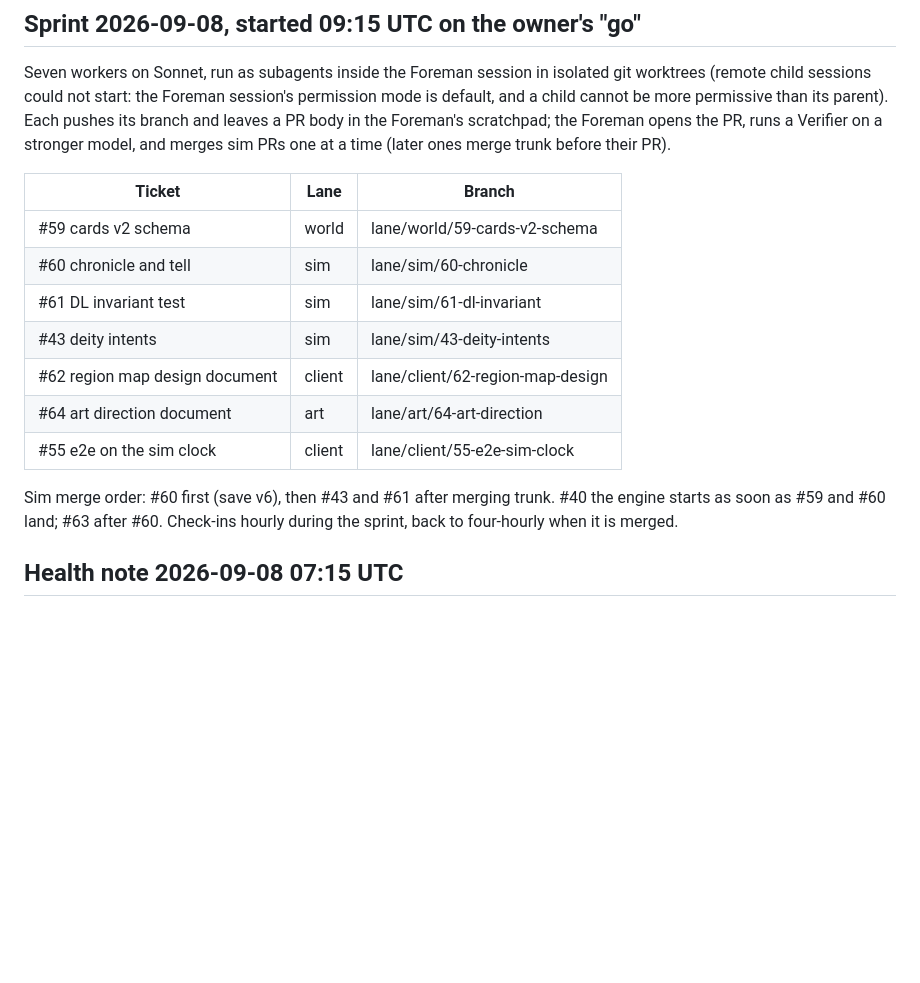
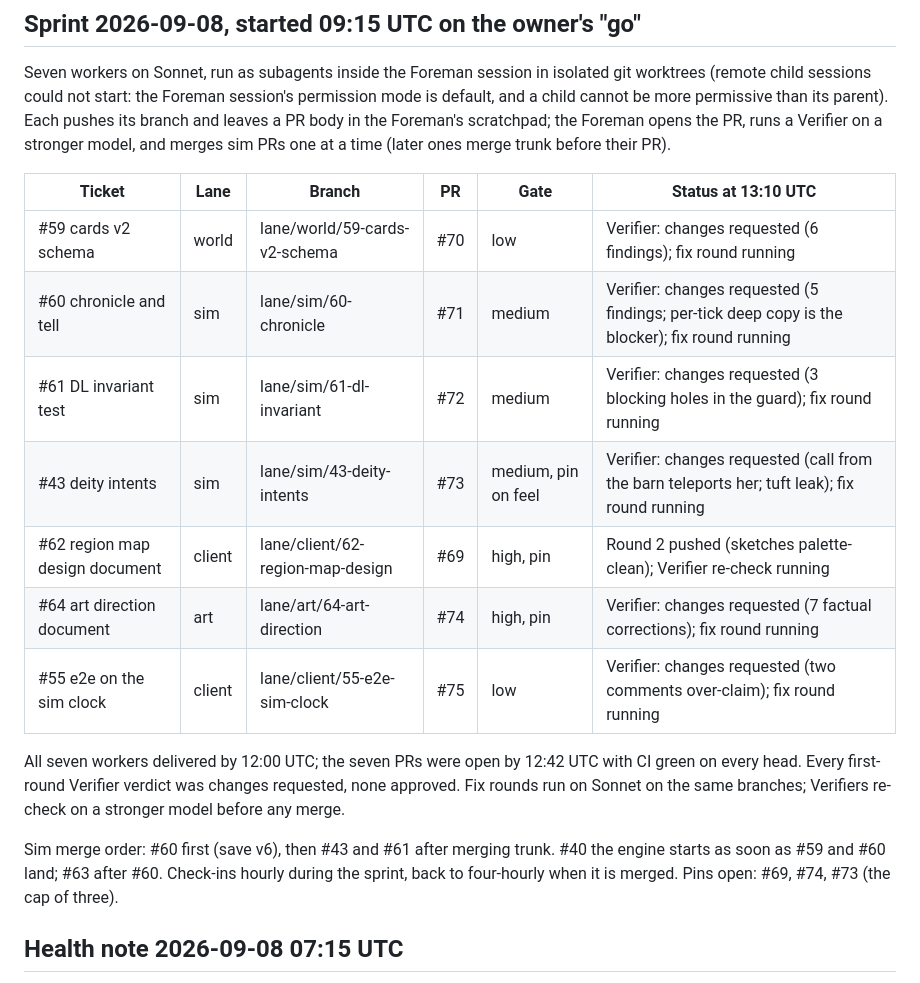
Before and after one commit to giannikulle-ai/Sheep-City, a Markdown page: docs/agents/ROSTER.md, the part around the change. Drawn GitHub-style; blank space fills up the shorter version.

Commit message:
Roster: sprint PRs open, first Verifier round all changes requested, fix rounds running
Co-Authored-By: Claude Fable 5.1 <noreply@anthropic.com>
Claude-Session: https://claude.ai/code/session_01Xrs89tChgyyjHaJHna165K

```diff
--- a/docs/agents/ROSTER.md
+++ b/docs/agents/ROSTER.md
@@ -63,17 +63,19 @@ Cap: no more than three needs-owner-pin PRs open at once.
 ## Sprint 2026-09-08, started 09:15 UTC on the owner's "go"
 Seven workers on Sonnet, run as subagents inside the Foreman session in isolated git worktrees (remote child sessions could not start: the Foreman session's permission mode is default, and a child cannot be more permissive than its parent). Each pushes its branch and leaves a PR body in the Foreman's scratchpad; the Foreman opens the PR, runs a Verifier on a stronger model, and merges sim PRs one at a time (later ones merge trunk before their PR).
 
-| Ticket | Lane | Branch |
-|---|---|---|
-| #59 cards v2 schema | world | lane/world/59-cards-v2-schema |
-| #60 chronicle and tell | sim | lane/sim/60-chronicle |
-| #61 DL invariant test | sim | lane/sim/61-dl-invariant |
-| #43 deity intents | sim | lane/sim/43-deity-intents |
-| #62 region map design document | client | lane/client/62-region-map-design |
-| #64 art direction document | art | lane/art/64-art-direction |
-| #55 e2e on the sim clock | client | lane/client/55-e2e-sim-clock |
+| Ticket | Lane | Branch | PR | Gate | Status at 13:10 UTC |
+|---|---|---|---|---|---|
+| #59 cards v2 schema | world | lane/world/59-cards-v2-schema | #70 | low | Verifier: changes requested (6 findings); fix round running |
+| #60 chronicle and tell | sim | lane/sim/60-chronicle | #71 | medium | Verifier: changes requested (5 findings; per-tick deep copy is the blocker); fix round running |
+| #61 DL invariant test | sim | lane/sim/61-dl-invariant | #72 | medium | Verifier: changes requested (3 blocking holes in the guard); fix round running |
+| #43 deity intents | sim | lane/sim/43-deity-intents | #73 | medium, pin on feel | Verifier: changes requested (call from the barn teleports her; tuft leak); fix round running |
+| #62 region map design document | client | lane/client/62-region-map-design | #69 | high, pin | Round 2 pushed (sketches palette-clean); Verifier re-check running |
+| #64 art direction document | art | lane/art/64-art-direction | #74 | high, pin | Verifier: changes requested (7 factual corrections); fix round running |
+| #55 e2e on the sim clock | client | lane/client/55-e2e-sim-clock | #75 | low | Verifier: changes requested (two comments over-claim); fix round running |
 
-Sim merge order: #60 first (save v6), then #43 and #61 after merging trunk. #40 the engine starts as soon as #59 and #60 land; #63 after #60. Check-ins hourly during the sprint, back to four-hourly when it is merged.
+All seven workers delivered by 12:00 UTC; the seven PRs were open by 12:42 UTC with CI green on every head. Every first-round Verifier verdict was changes requested, none approved. Fix rounds run on Sonnet on the same branches; Verifiers re-check on a stronger model before any merge.
+
+Sim merge order: #60 first (save v6), then #43 and #61 after merging trunk. #40 the engine starts as soon as #59 and #60 land; #63 after #60. Check-ins hourly during the sprint, back to four-hourly when it is merged. Pins open: #69, #74, #73 (the cap of three).
 
 ## Health note 2026-09-08 07:15 UTC
 The owner merged the plan rewrite (PR #58) and the check-in routine is re-enabled. The interrupted #40 session was archived (the ticket is rewritten); the interrupted post-merge audit of PR #57 was resumed by a poke. Starting the #59 worker failed: this Foreman session is in plan permission mode after the planning pass, and a child cannot be more permissive than its parent; the owner switches the session back to auto and the worker starts on the next check-in or on request.
```
